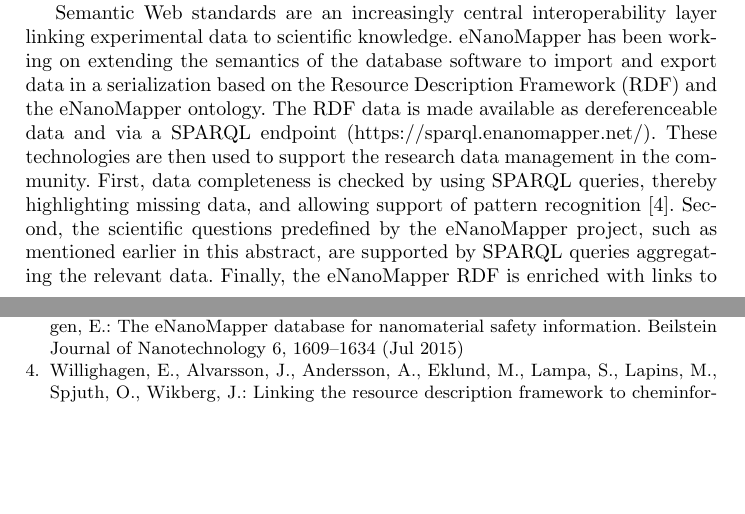
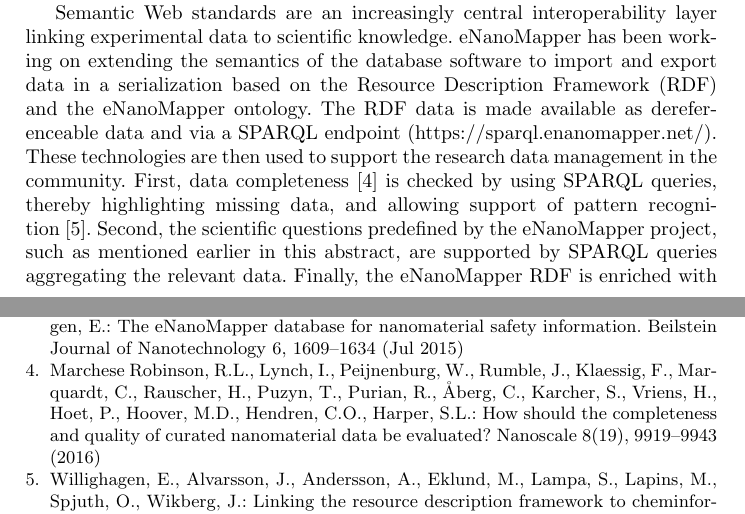
Before and after one commit to enanomapper/swat4ls2016-art40, a LaTeX paper (art40.tex, which reads art40.bib): two parts of pages 1 and 2 of 2, joined at a grey line, cut so that both start at the same text, the shorter picture padded with empty space. Compiled offline with pdfLaTeX.

Commit message:
Cite Richard's paper (closes #6)

```diff
--- a/art40.bib
+++ b/art40.bib
@@ -93,0 +103,7 @@
+    priority = {2},
+    publisher = {The Royal Society of Chemistry},
+    title = {How should the completeness and quality of curated nanomaterial data be evaluated?},
+    nourl = {http://dx.doi.org/10.1039/c5nr08944a},
+    volume = {8},
+    year = {2016}
+}
--- a/art40.tex
+++ b/art40.tex
@@ -60,7 +60,7 @@
 eNanoMapper ontology. The RDF data is made available as dereferenceable data and
 via a SPARQL endpoint (\url{https://sparql.enanomapper.net/}). These technologies
 are then used to support the research data management in the community.
-First, data completeness is checked by using SPARQL queries, thereby highlighting
+First, data completeness~\cite{MarcheseRobinson2016} is checked by using SPARQL queries, thereby highlighting
 missing data, and allowing support of pattern recognition~\cite{Willighagen2011}.
 Second, the scientific questions predefined by the eNanoMapper project,
 such as mentioned earlier in this abstract, are supported by SPARQL queries
```
Also changed, not shown: art40.bib (9 more changed lines).
